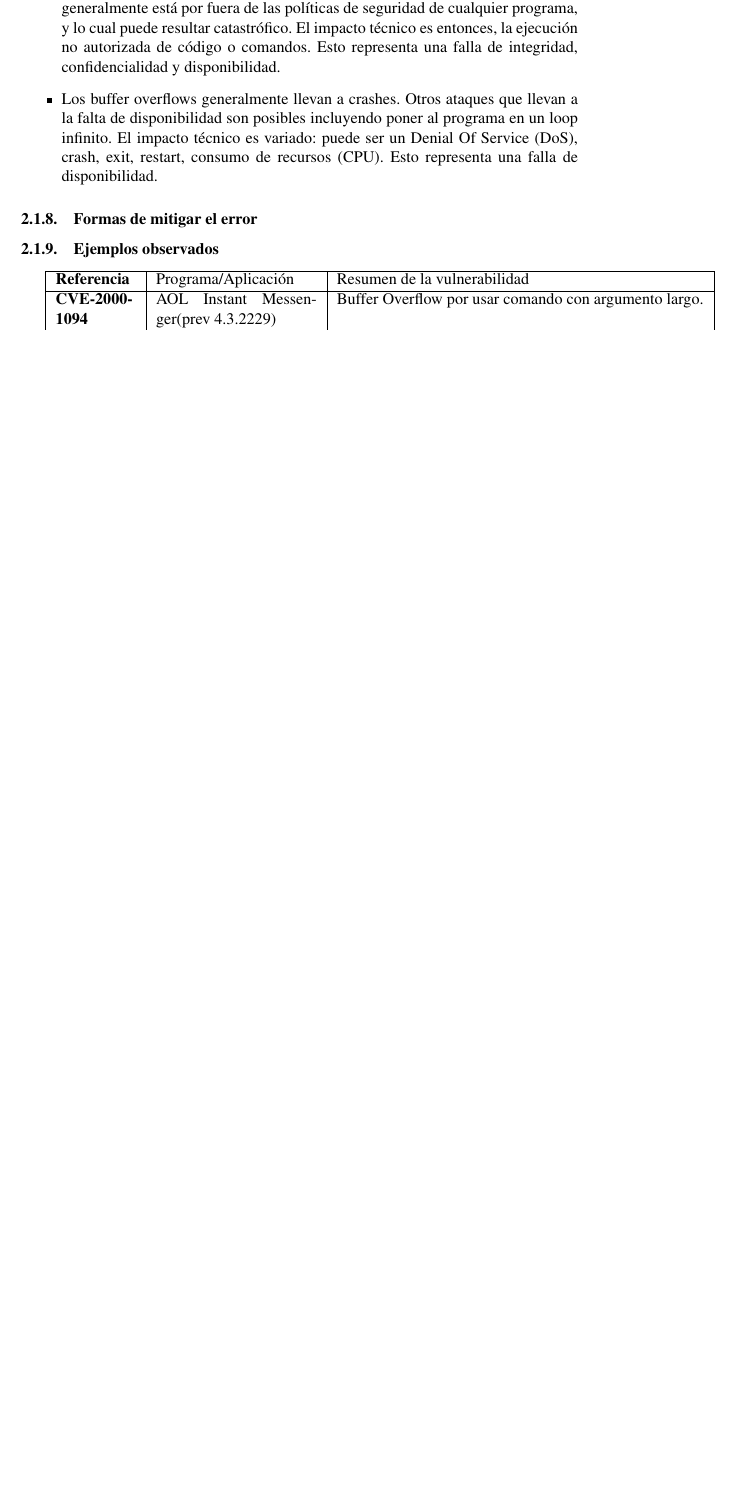
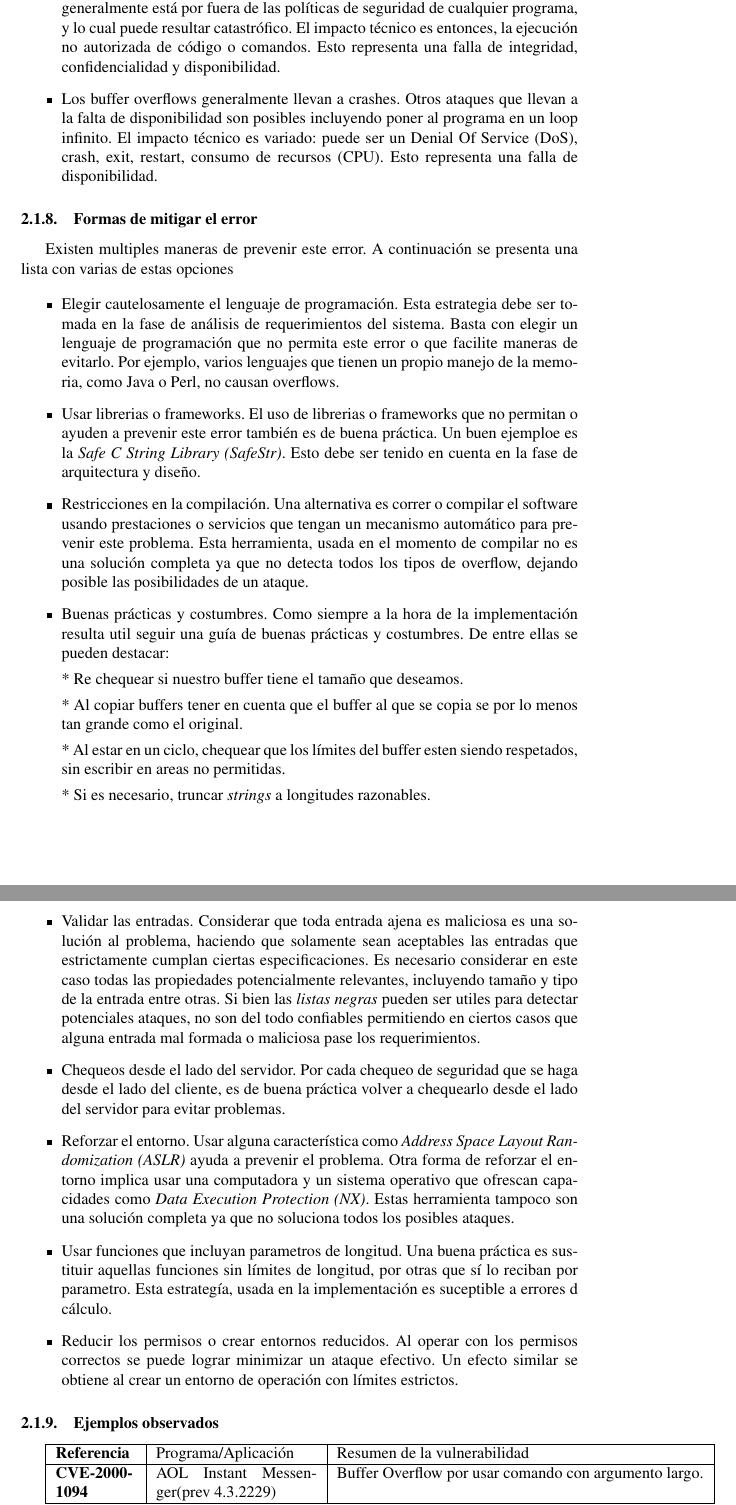
Before and after one commit to Gabrielconesa/cripto-2013-1c, a LaTeX document (TP1/report.tex, which reads TP1/issue120.tex): part of page 7 of 15 before the commit and two parts of pages 7 and 8 of 16 after it, the two joined at a grey line, cut so that both start at the same text, the shorter picture padded with empty space. Compiled offline with pdfLaTeX.

Commit message:
Error mitigation for issue 120

```diff
--- a/TP1/issue120.tex
+++ b/TP1/issue120.tex
@@ -149,7 +149,46 @@ Los niveles de vulnerabilidad pueden ser
 \end{itemize}
 
 \subsubsection{Formas de mitigar el error}
-% TODO
+
+Existen multiples maneras de prevenir este error. A continuación se presenta una lista con varias de estas opciones
+
+\begin{itemize}
+    \item Elegir cautelosamente el lenguaje de programación. Esta estrategia debe ser tomada en la fase de análisis de requerimientos del sistema.
+	Basta con elegir un lenguaje de programación que no permita este error o que facilite maneras de evitarlo.
+	Por ejemplo, varios lenguajes que tienen un propio manejo de la memoria, como Java o Perl, no causan overflows.
+    \item Usar librerias o frameworks.
+	El uso de librerias o frameworks que no permitan o ayuden a prevenir este error también es de buena práctica.
+	Un buen ejemploe es la \textit{Safe C String Library (SafeStr)}.
+	Esto debe ser tenido en cuenta en la fase de arquitectura y diseño.
+    \item Restricciones en la compilación.
+	Una alternativa es correr o compilar el software usando prestaciones o servicios que tengan un mecanismo automático para prevenir este problema.
+	Esta herramienta, usada en el momento de compilar no es una solución completa ya que no detecta todos los tipos de overflow, dejando posible las posibilidades de un ataque.
+    \item Buenas prácticas y costumbres.
+	Como siempre a la hora de la implementación resulta util seguir una guía de buenas prácticas y costumbres.
+	De entre ellas se pueden destacar:
+
+	* Re chequear si nuestro buffer tiene el tamaño que deseamos.
+
+	* Al copiar buffers tener en cuenta que el buffer al que se copia se por lo menos tan grande como el original.
+
+	* Al estar en un ciclo, chequear que los límites del buffer esten siendo respetados, sin escribir en areas no permitidas.
+
+	* Si es necesario, truncar \textit{strings} a longitudes razonables.
+    \item Validar las entradas.
+	Considerar que toda entrada ajena es maliciosa es una solución al problema, haciendo que solamente sean aceptables las entradas que estrictamente cumplan ciertas especificaciones.
+	Es necesario considerar en este caso todas las propiedades potencialmente relevantes, incluyendo tamaño y tipo de la entrada entre otras.
+	Si bien las \textit{listas negras} pueden ser utiles para detectar potenciales ataques, no son del todo confiables permitiendo en ciertos casos que alguna entrada mal formada o maliciosa
+	pase los requerimientos.
+    \item Chequeos desde el lado del servidor. Por cada chequeo de seguridad que se haga desde el lado del cliente, es de buena práctica volver a chequearlo desde el lado del servidor para
+	evitar problemas.
+    \item Reforzar el entorno. Usar alguna característica como \textit{Address Space Layout Randomization (ASLR)} ayuda a prevenir el problema.
+	Otra forma de reforzar el entorno implica usar una computadora y un sistema operativo que ofrescan capacidades como \textit{Data Execution Protection (NX)}.
+	Estas herramienta tampoco son una solución completa ya que no soluciona todos los posibles ataques.
+    \item Usar funciones que incluyan parametros de longitud. Una buena práctica es sustituir aquellas funciones sin límites de longitud, por otras que sí lo reciban por parametro.
+	Esta estrategía, usada en la implementación es suceptible a errores d cálculo.
+    \item Reducir los permisos o crear entornos reducidos. Al operar con los permisos correctos se puede lograr minimizar un ataque efectivo. Un efecto similar se obtiene al crear un
+	entorno de operación con límites estrictos.
+\end{itemize}
 
 \subsubsection{Ejemplos observados}
 
```
